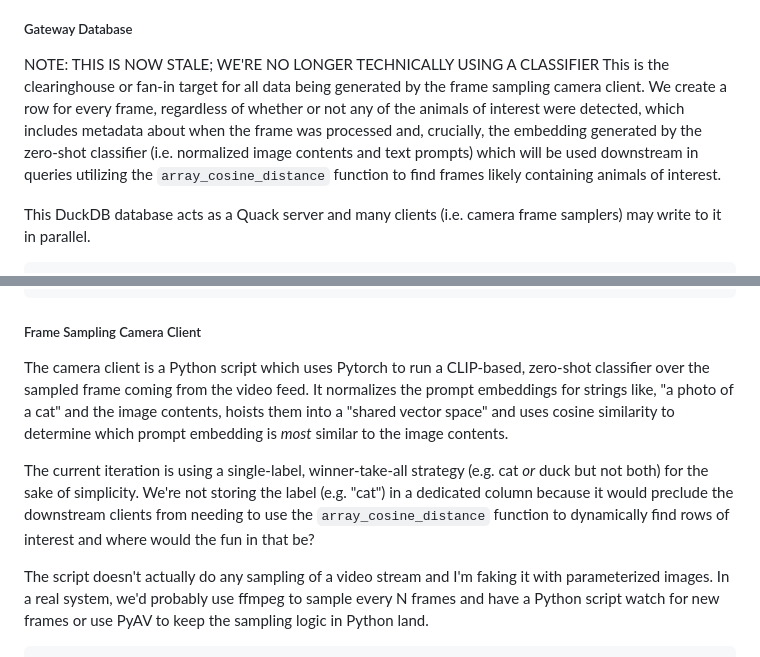
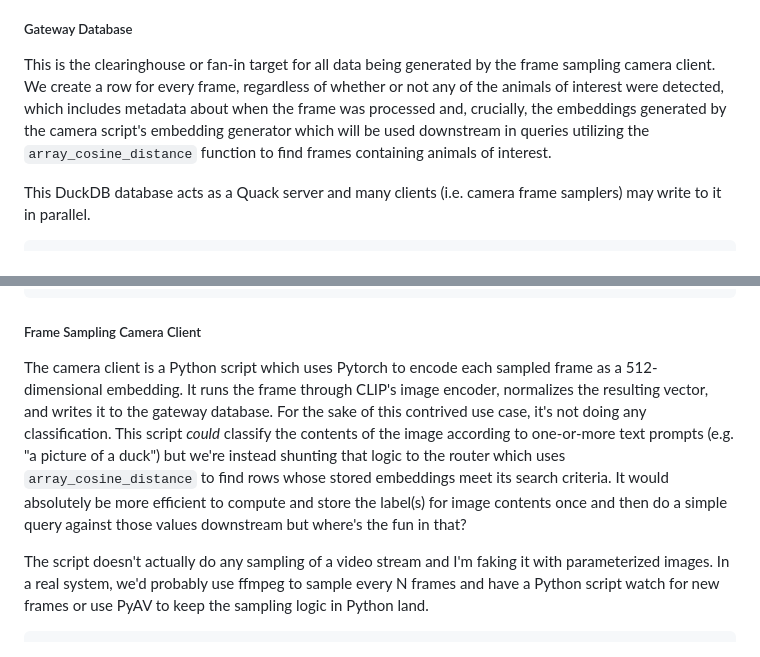
Before and after one commit to ethagnawl/peterdohertys.website, a Markdown page: blog-posts/double-shot-of-duck.md, 2 parts joined by grey strips. Drawn GitHub-style.

Commit message:
update image embedding generation verbiage

````diff
--- a/blog-posts/double-shot-of-duck.md
+++ b/blog-posts/double-shot-of-duck.md
@@ -214,8 +214,7 @@ This use case is contrived and very silly but if you squint a little and fill in
 This demo requires multiple Python and SQL scripts and I don't think it makes sense to dump it all here. I will include some highlights and a link to a repository containing all of the referenced scripts and instructions for running them together.
 
 ##### Gateway Database
-NOTE: THIS IS NOW STALE; WE'RE NO LONGER TECHNICALLY USING A CLASSIFIER
-This is the clearinghouse or fan-in target for all data being generated by the frame sampling camera client. We create a row for every frame, regardless of whether or not any of the animals of interest were detected, which includes metadata about when the frame was processed and, crucially, the embedding generated by the zero-shot classifier (i.e. normalized image contents and text prompts) which will be used downstream in queries utilizing the `array_cosine_distance` function to find frames likely containing animals of interest.
+This is the clearinghouse or fan-in target for all data being generated by the frame sampling camera client. We create a row for every frame, regardless of whether or not any of the animals of interest were detected, which includes metadata about when the frame was processed and, crucially, the embeddings generated by the camera script's embedding generator which will be used downstream in queries utilizing the `array_cosine_distance` function to find frames containing animals of interest.
 
 This DuckDB database acts as a Quack server and many clients (i.e. camera frame samplers) may write to it in parallel.
 
@@ -239,9 +238,7 @@ CREATE TABLE IF NOT EXISTS frames (
 ```
 
 ##### Frame Sampling Camera Client
-The camera client is a Python script which uses Pytorch to run a CLIP-based, zero-shot classifier over the sampled frame coming from the video feed. It normalizes the prompt embeddings for strings like, "a photo of a cat" and the image contents, hoists them into a "shared vector space" and uses cosine similarity to determine which prompt embedding is _most_ similar to the image contents.
-
-The current iteration is using a single-label, winner-take-all strategy (e.g. cat _or_ duck but not both) for the sake of simplicity. We're not storing the label (e.g. "cat") in a dedicated column because it would preclude the downstream clients from needing to use the `array_cosine_distance` function to dynamically find rows of interest and where would the fun in that be?
+The camera client is a Python script which uses Pytorch to encode each sampled frame as a 512-dimensional embedding. It runs the frame through CLIP's image encoder, normalizes the resulting vector, and writes it to the gateway database. For the sake of this contrived use case, it's not doing any classification. This script _could_ classify the contents of the image according to one-or-more text prompts (e.g. "a picture of a duck") but we're instead shunting that logic to the router which uses `array_cosine_distance` to find rows whose stored embeddings meet its search criteria. It would absolutely be more efficient to compute and store the label(s) for image contents once and then do a simple query against those values downstream but where's the fun in that?
 
 The script doesn't actually do any sampling of a video stream and I'm faking it with parameterized images. In a real system, we'd probably use ffmpeg to sample every N frames and have a Python script watch for new frames or use PyAV to keep the sampling logic in Python land.
 
````
